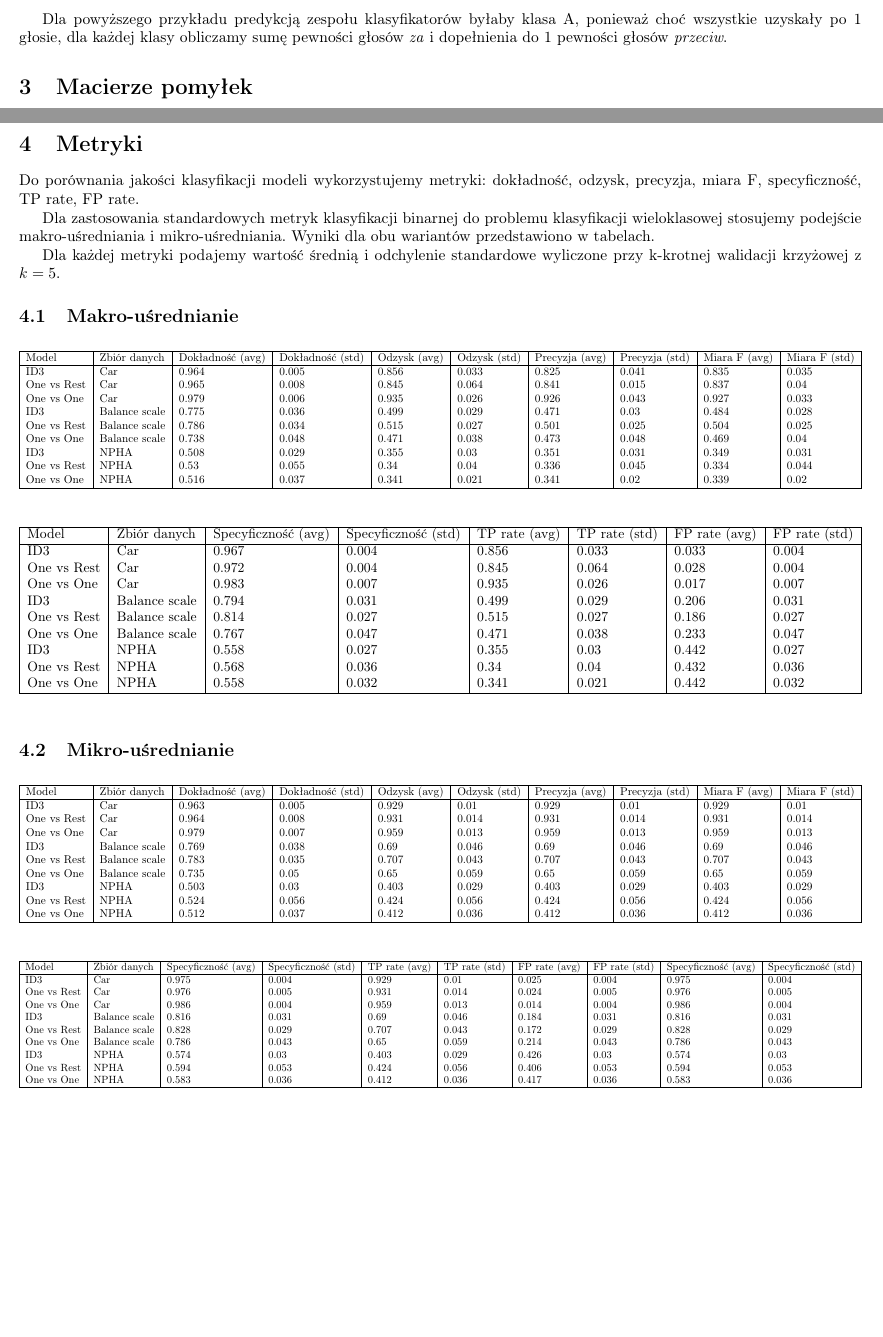
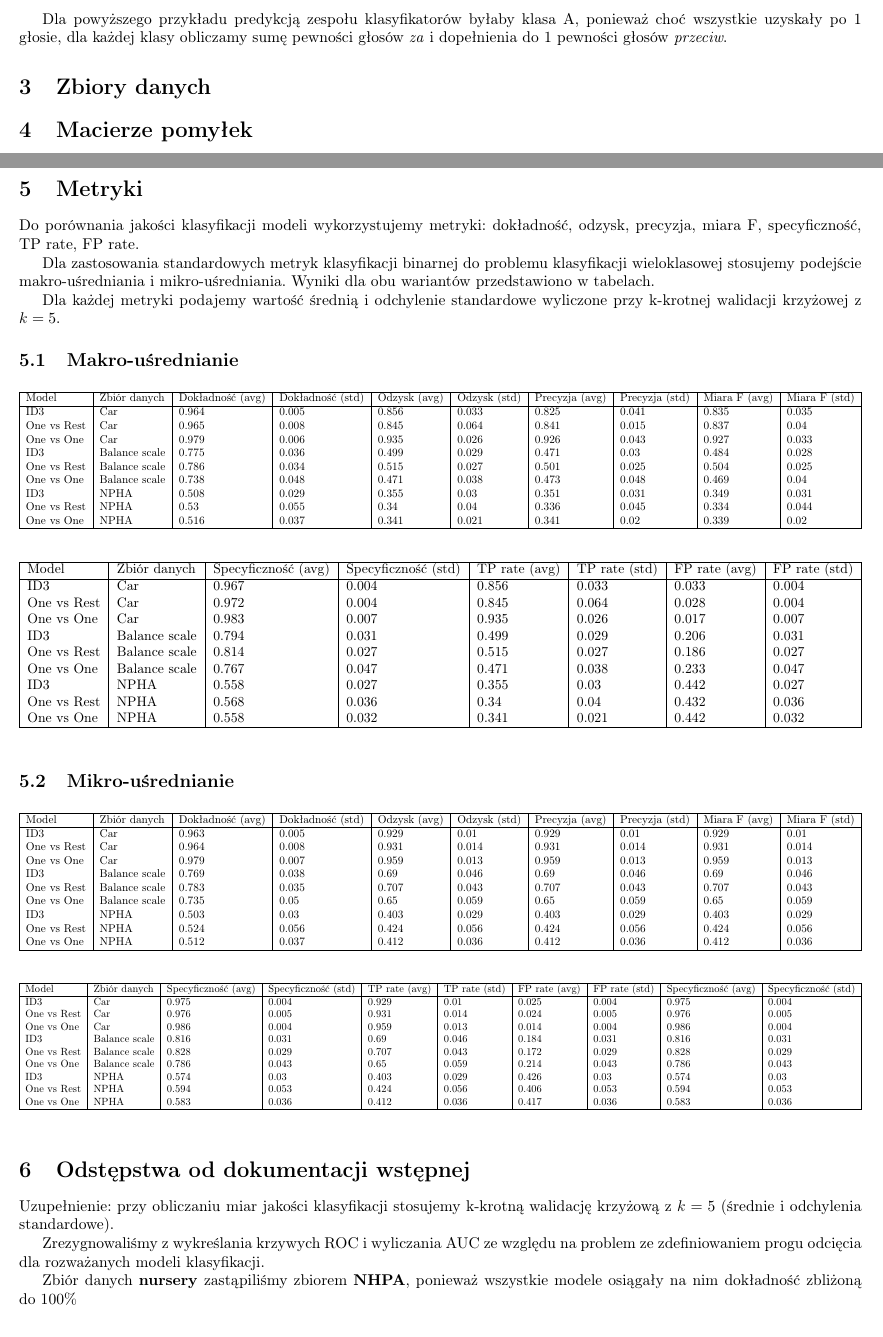
Before and after one commit to mGarbowski/uma-projekt, a LaTeX document (docs/report.tex): two parts of pages 2 and 3 of 3, joined at a grey line, cut so that both start at the same text, the shorter picture padded with empty space. Compiled offline with pdfLaTeX.

Commit message:
changes from initial doc

```diff
--- a/docs/report.tex
+++ b/docs/report.tex
@@ -109,6 +109,9 @@ C     & 0,9 = (1-0,8) + 0,7 \\ \hline
 Dla powyższego przykładu predykcją zespołu klasyfikatorów byłaby klasa A, ponieważ choć wszystkie uzyskały po 1 głosie,
 dla każdej klasy obliczamy sumę pewności głosów \textit{za} i dopełnienia do 1 pewności głosów \textit{przeciw}.
 
+\section{Zbiory danych}
+
+
 
 \section{Macierze pomyłek}
 Przykładowe macierze pomyłek dla wszystkich zbiorów danych i klasyfikatorów.
@@ -214,4 +217,13 @@ k-krotnej walidacji krzyżowej z $k=5$.
     \label{tab:metrics-micro-2}
 \end{table}
 
+\section{Odstępstwa od dokumentacji wstępnej}
+
+Uzupełnienie: przy obliczaniu miar jakości klasyfikacji stosujemy k-krotną walidację krzyżową z $k=5$ (średnie i odchylenia standardowe).
+
+Zrezygnowaliśmy z wykreślania krzywych ROC i wyliczania AUC ze względu na problem ze zdefiniowaniem progu odcięcia dla rozważanych
+modeli klasyfikacji.
+
+Zbiór danych \textbf{nursery} zastąpiliśmy zbiorem \textbf{NHPA}, ponieważ wszystkie modele osiągały na nim dokładność zbliżoną do $100\%$
+
 \end{document}
```
